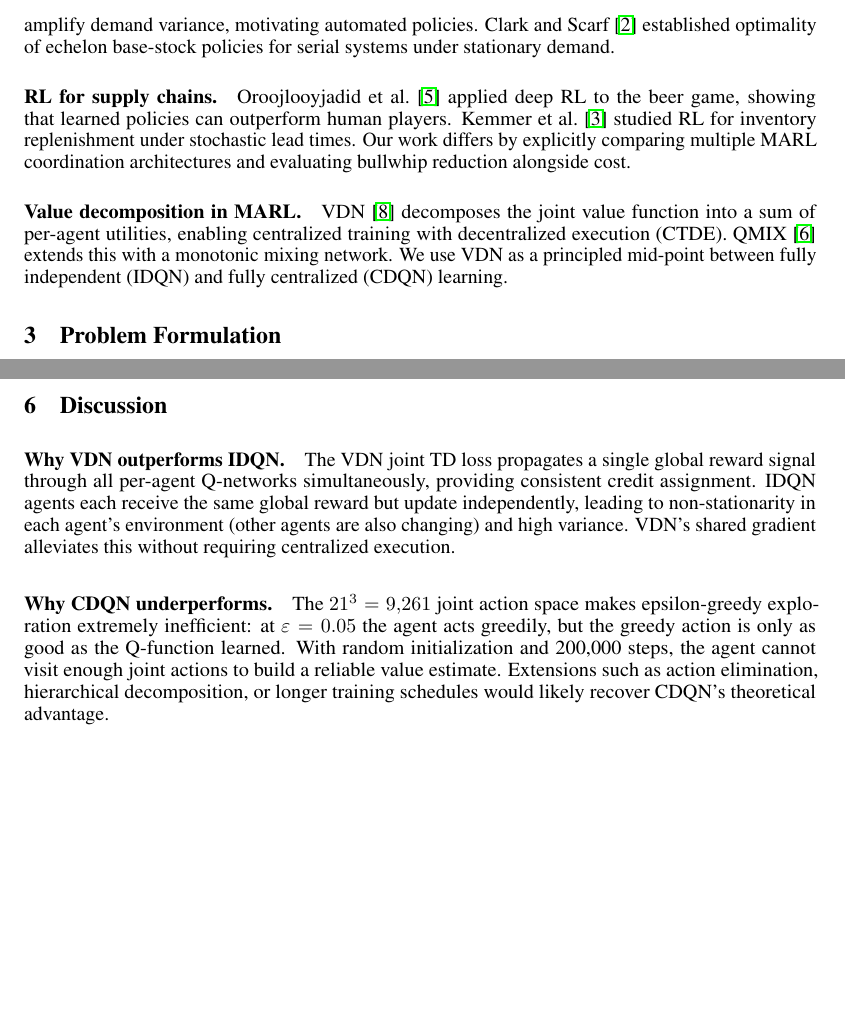
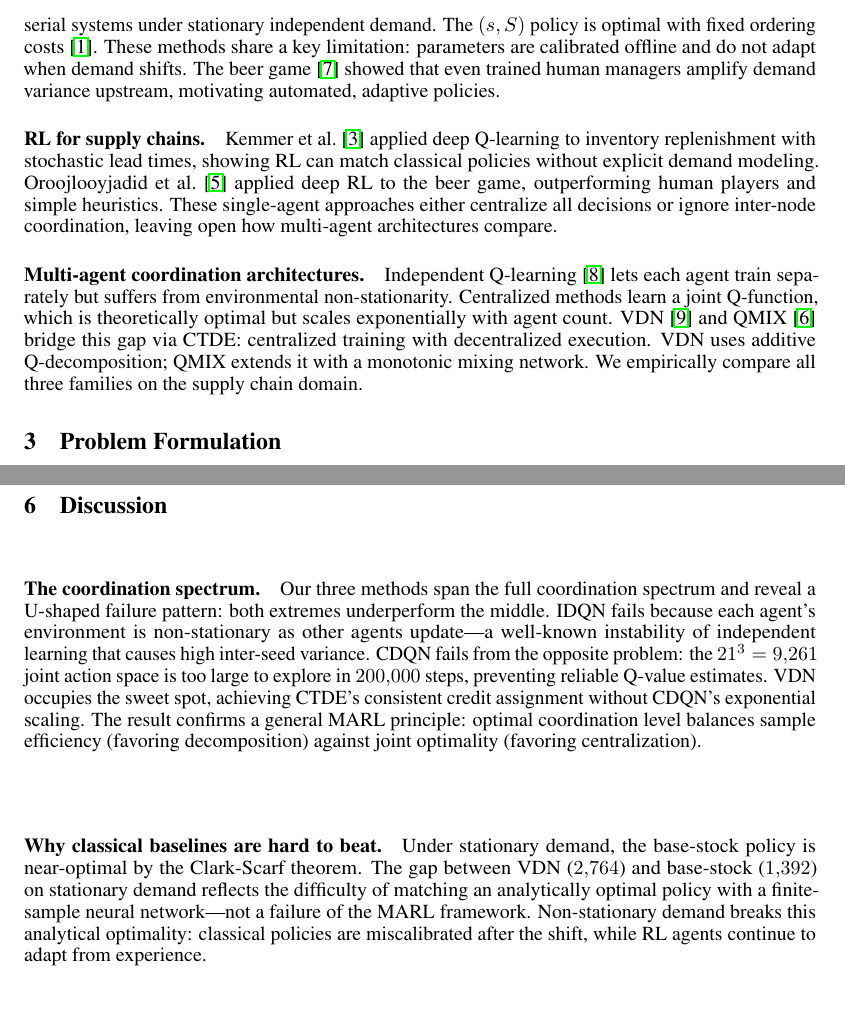
Before and after one commit to ananyakapoor19/marl-supply-chain, a LaTeX paper (report/report.tex): two parts of pages 2 and 8 of 9 before the commit and two parts of pages 2 and 7 of 9 after it, joined at a grey line, cut at the place of the change, the shorter picture padded with empty space. Compiled offline with pdfLaTeX.

Commit message:
Align report with submission requirements
- Add work distribution section (50-50 split, Appendix C)
- Expand Related Work into 3 grouped categories per rubric
- Deepen Discussion with coordination spectrum analysis and
  classical baseline optimality argument
- Fix author block to show both emails
- Move Table 2 and Fig 5 to appendix to stay within 7-page limit
- Compact Discussion/Conclusion to fit main text in exactly 7 pages
- Add neurips_2024.sty and resolve natbib conflict ([nonatbib] option)
- Add missing tampuu2017multiagent reference

```diff
--- a/report/report.tex
+++ b/report/report.tex
@@ -28,9 +28,13 @@
 Inventory Management in Supply Chains}
 
 \author{
-  Ananya Kapoor \quad Tanmay Agrawal \\
+  Ananya Kapoor \\
   Columbia University \\
   \texttt{kapoorananya19@gmail.com}
+  \And
+  Tanmay Agrawal \\
+  Columbia University \\
+  \texttt{ta2832@columbia.edu}
 }
 
 \begin{document}
@@ -93,3 +92,0 @@ backlogging and linear costs \cite{arrow1951optimal}. The beer game
-systematically amplify demand variance, motivating automated policies.
-Clark and Scarf \cite{clark1960optimal} established optimality of
-echelon base-stock policies for serial systems under stationary demand.
@@ -96,18 +97,28 @@ echelon base-stock policies for serial systems under stationary demand.
+serial systems under stationary independent demand. The $(s,S)$ policy
+is optimal with fixed ordering costs \cite{arrow1951optimal}.
+These methods share a key limitation: parameters are calibrated offline
+and do not adapt when demand shifts. The beer game \cite{sterman1989modeling}
+showed that even trained human managers amplify demand variance upstream,
+motivating automated, adaptive policies.
 
 \paragraph{RL for supply chains.}
-Oroojlooyjadid et al.\ \cite{oroojlooyjadid2022deep} applied deep RL to
-the beer game, showing that learned policies can outperform human players.
-Kemmer et al.\ \cite{kemmer2018reinforcement} studied RL for inventory
-replenishment under stochastic lead times. Our work differs by explicitly
-comparing multiple MARL coordination architectures and evaluating
-bullwhip reduction alongside cost.
+Kemmer et al.\ \cite{kemmer2018reinforcement} applied deep Q-learning to
+inventory replenishment with stochastic lead times, showing RL can match
+classical policies without explicit demand modeling. Oroojlooyjadid
+et al.\ \cite{oroojlooyjadid2022deep} applied deep RL to the beer game,
+outperforming human players and simple heuristics. These single-agent
+approaches either centralize all decisions or ignore inter-node
+coordination, leaving open how multi-agent architectures compare.
 
-\paragraph{Value decomposition in MARL.}
-VDN \cite{sunehag2018value} decomposes the joint value function into a
-sum of per-agent utilities, enabling centralized training with
-decentralized execution (CTDE). QMIX \cite{rashid2018qmix} extends this
-with a monotonic mixing network. We use VDN as a principled mid-point
-between fully independent (IDQN) and fully centralized (CDQN) learning.
+\paragraph{Multi-agent coordination architectures.}
+Independent Q-learning \cite{tampuu2017multiagent} lets each agent train
+separately but suffers from environmental non-stationarity. Centralized
+methods learn a joint Q-function, which is theoretically optimal but
+scales exponentially with agent count. VDN \cite{sunehag2018value} and
+QMIX \cite{rashid2018qmix} bridge this gap via CTDE: centralized
+training with decentralized execution. VDN uses additive Q-decomposition;
+QMIX extends it with a monotonic mixing network. We empirically compare
+all three families on the supply chain domain.
 
 %─────────────────────────────────────────────────────────────────────────────
 \section{Problem Formulation}
@@ -392,0 +390,26 @@ despite identical lead times, illustrating the bullwhip effect in practice.
+\section{Discussion}
+
+\paragraph{The coordination spectrum.}
+Our three methods span the full coordination spectrum and reveal a
+U-shaped failure pattern: both extremes underperform the middle. IDQN
+fails because each agent's environment is non-stationary as other agents
+update---a well-known instability of independent learning that causes
+high inter-seed variance. CDQN fails from the opposite problem: the
+$21^3 = 9{,}261$ joint action space is too large to explore in
+$200{,}000$ steps, preventing reliable Q-value estimates. VDN occupies
+the sweet spot, achieving CTDE's consistent credit assignment without
+CDQN's exponential scaling. The result confirms a general MARL principle:
+optimal coordination level balances sample efficiency (favoring
+decomposition) against joint optimality (favoring centralization).
+
+\paragraph{Why classical baselines are hard to beat.}
+Under stationary demand, the base-stock policy is near-optimal by
+the Clark-Scarf theorem. The gap between VDN ($2{,}764$) and
+base-stock ($1{,}392$) on stationary demand reflects the difficulty of
+matching an analytically optimal policy with a finite-sample neural
+network---not a failure of the MARL framework. Non-stationary demand
+breaks this analytical optimality: classical policies are miscalibrated
+after the shift, while RL agents continue to adapt from experience.
+
+\paragraph{Limitations.}
+High inter-seed variance in IDQN and VDN suggests sensitivity to
@@ -412,19 +474,3 @@ effective policy, demonstrating the adaptive advantage of RL.
-\FloatBarrier
-\section{Discussion}
+This project was completed jointly by Ananya Kapoor and Tanmay Agrawal
+with equal contributions ($\approx$50\% each).
 
-\paragraph{Why VDN outperforms IDQN.}
-The VDN joint TD loss propagates a single global reward signal through
-all per-agent Q-networks simultaneously, providing consistent credit
-assignment. IDQN agents each receive the same global reward but update
-independently, leading to non-stationarity in each agent's environment
-(other agents are also changing) and high variance. VDN's shared gradient
-alleviates this without requiring centralized execution.
-
-\paragraph{Why CDQN underperforms.}
-The $21^3 = 9{,}261$ joint action space makes epsilon-greedy exploration
-extremely inefficient: at $\varepsilon=0.05$ the agent acts greedily, but
-the greedy action is only as good as the Q-function learned. With random
-initialization and 200{,}000 steps, the agent cannot visit enough joint
-actions to build a reliable value estimate. Extensions such as action
-elimination, hierarchical decomposition, or longer training schedules
-would likely recover CDQN's theoretical advantage.
```
Also changed, not shown: report/report.pdf, report/report.tex (163 more changed lines).
